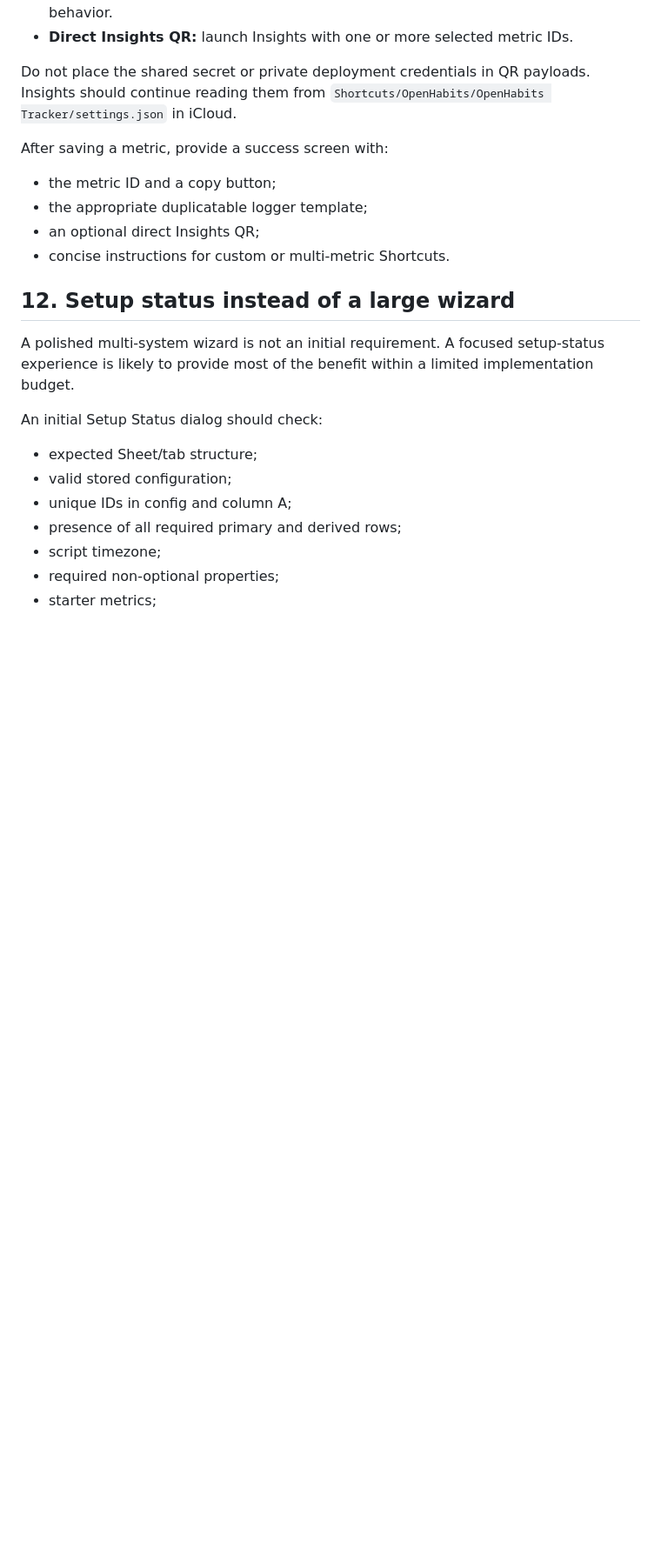
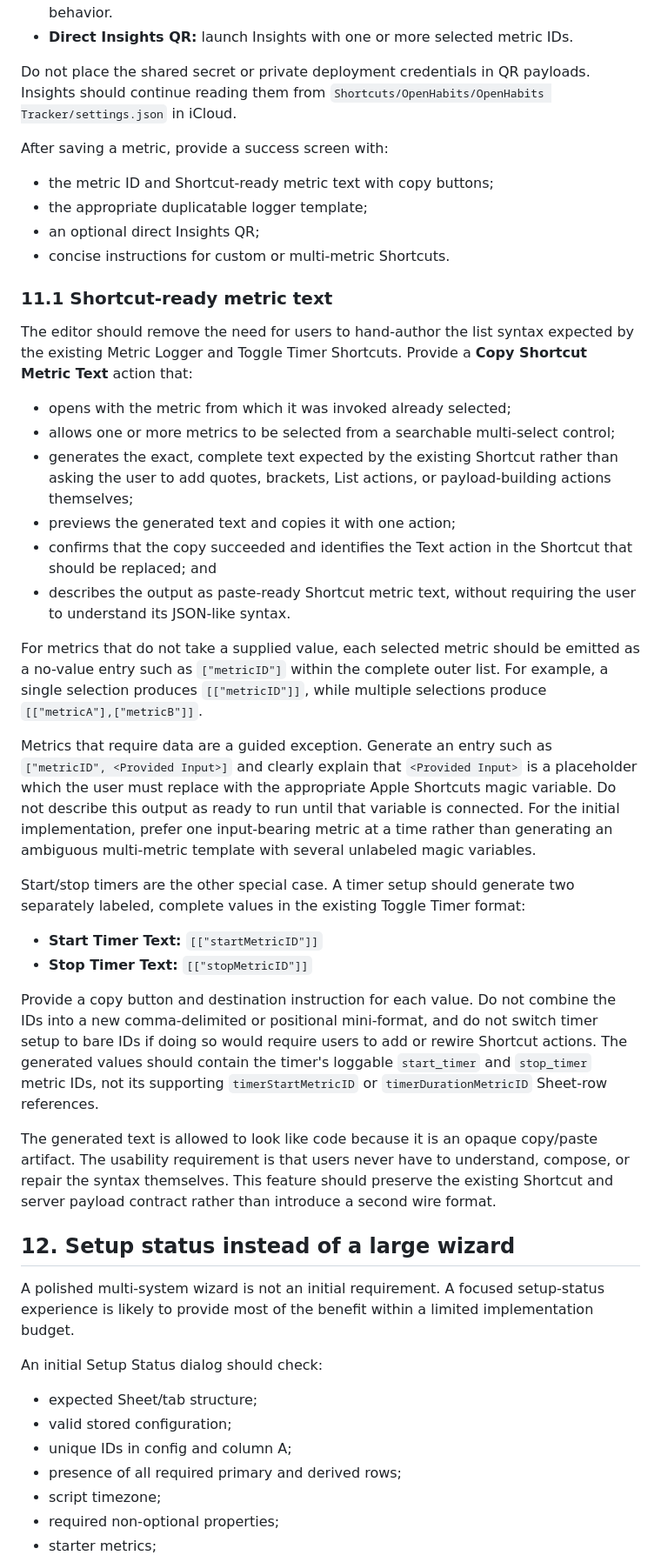
Before and after one commit to CopperPanMan/OpenHabits-Habit-Tracker-and-Focus-Protector, a Markdown page: Repo Docs/setup-experience-v2-roadmap.md, the part around one of its changes. Shown at 87% size. GitHub-like rendering; blank space fills up the shorter version.

Commit message:
docs: add shortcut metric text roadmap

```diff
--- a/Repo Docs/setup-experience-v2-roadmap.md
+++ b/Repo Docs/setup-experience-v2-roadmap.md
@@ -284,10 +284,34 @@ Do not place the shared secret or private deployment credentials in QR payloads.
 
 After saving a metric, provide a success screen with:
 
-- the metric ID and a copy button;
+- the metric ID and Shortcut-ready metric text with copy buttons;
 - the appropriate duplicatable logger template;
 - an optional direct Insights QR;
 - concise instructions for custom or multi-metric Shortcuts.
+
+### 11.1 Shortcut-ready metric text
+
+The editor should remove the need for users to hand-author the list syntax expected by the existing Metric Logger and Toggle Timer Shortcuts. Provide a **Copy Shortcut Metric Text** action that:
+
+- opens with the metric from which it was invoked already selected;
+- allows one or more metrics to be selected from a searchable multi-select control;
+- generates the exact, complete text expected by the existing Shortcut rather than asking the user to add quotes, brackets, List actions, or payload-building actions themselves;
+- previews the generated text and copies it with one action;
+- confirms that the copy succeeded and identifies the Text action in the Shortcut that should be replaced; and
+- describes the output as paste-ready Shortcut metric text, without requiring the user to understand its JSON-like syntax.
+
+For metrics that do not take a supplied value, each selected metric should be emitted as a no-value entry such as `["metricID"]` within the complete outer list. For example, a single selection produces `[["metricID"]]`, while multiple selections produce `[["metricA"],["metricB"]]`.
+
+Metrics that require data are a guided exception. Generate an entry such as `["metricID", <Provided Input>]` and clearly explain that `<Provided Input>` is a placeholder which the user must replace with the appropriate Apple Shortcuts magic variable. Do not describe this output as ready to run until that variable is connected. For the initial implementation, prefer one input-bearing metric at a time rather than generating an ambiguous multi-metric template with several unlabeled magic variables.
+
+Start/stop timers are the other special case. A timer setup should generate two separately labeled, complete values in the existing Toggle Timer format:
+
+- **Start Timer Text:** `[["startMetricID"]]`
+- **Stop Timer Text:** `[["stopMetricID"]]`
+
+Provide a copy button and destination instruction for each value. Do not combine the IDs into a new comma-delimited or positional mini-format, and do not switch timer setup to bare IDs if doing so would require users to add or rewire Shortcut actions. The generated values should contain the timer's loggable `start_timer` and `stop_timer` metric IDs, not its supporting `timerStartMetricID` or `timerDurationMetricID` Sheet-row references.
+
+The generated text is allowed to look like code because it is an opaque copy/paste artifact. The usability requirement is that users never have to understand, compose, or repair the syntax themselves. This feature should preserve the existing Shortcut and server payload contract rather than introduce a second wire format.
 
 ## 12. Setup status instead of a large wizard
 
```
Also changed, not shown: other parts of Repo Docs/setup-experience-v2-roadmap.md (+2 -0 lines).
